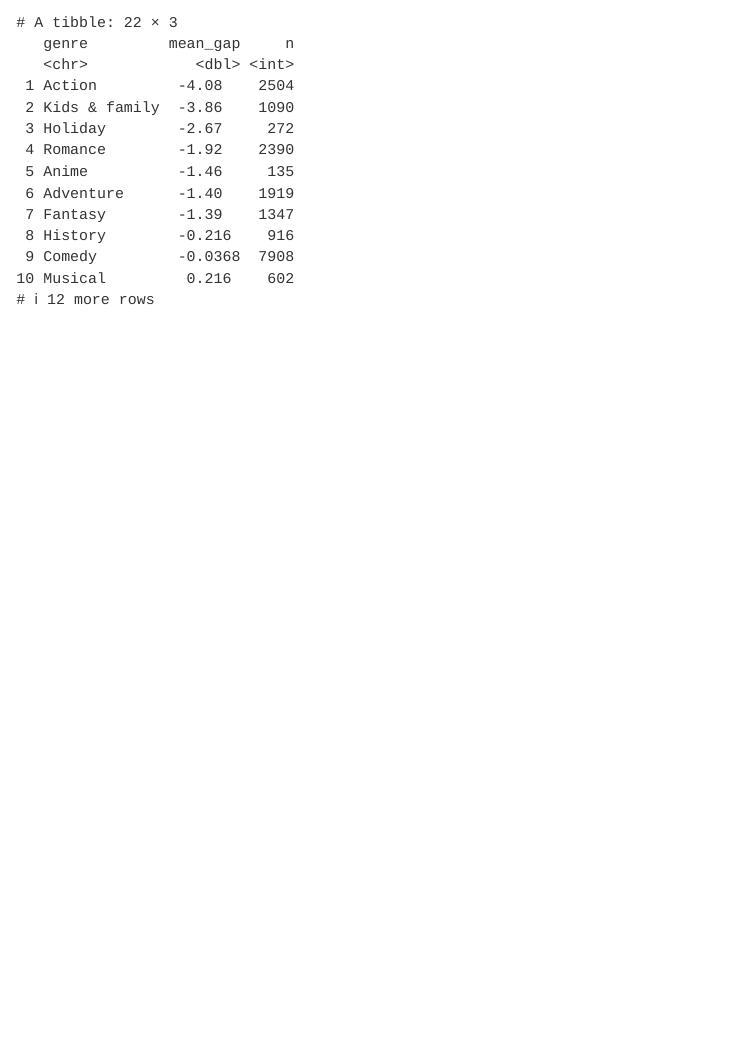
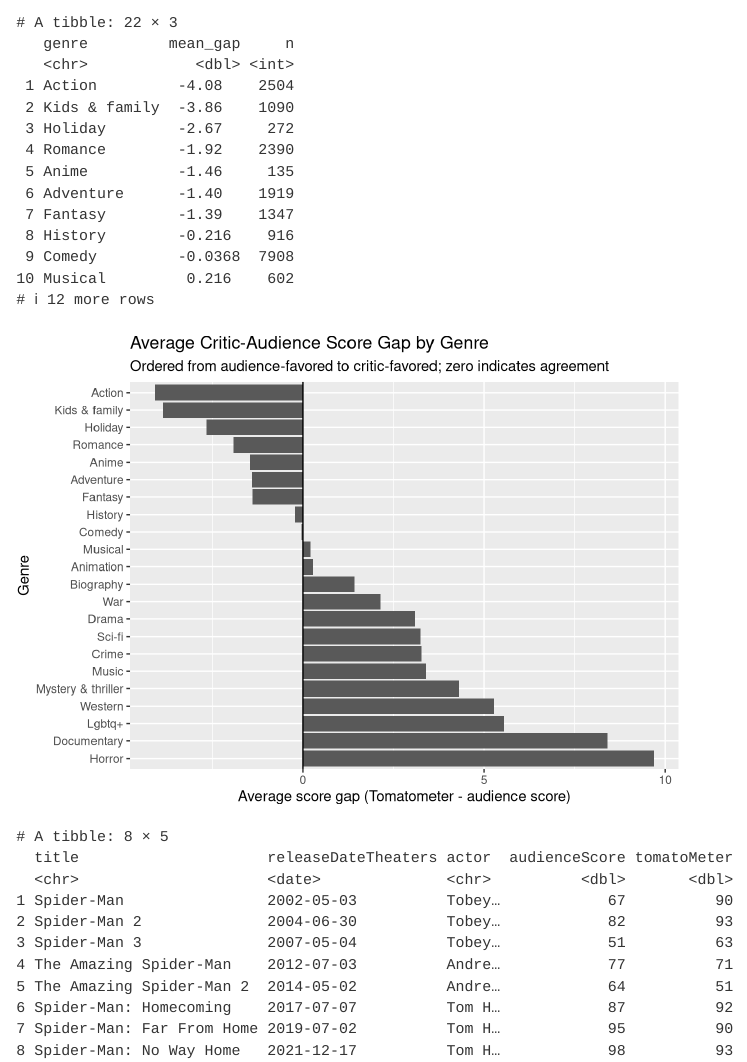
Before and after one commit to cadenhons13/movies, a Quarto document (analysis.qmd): the page in a window 1100 px wide, from 630 px down. Rendered offline with R 4.5, knitr and Pandoc in place of Quarto, with nearby package versions.

Commit message:
Add Spider-Man film comparison
Co-authored-by: Copilot <223556219+Copilot@users.noreply.github.com>

````diff
--- a/analysis.qmd
+++ b/analysis.qmd
@@ -44,3 +44,39 @@
 
 movies_summary
 ```
+
+```{r}
+movies_summary |>
+  ggplot(aes(x = mean_gap, y = fct_rev(fct_reorder(genre, mean_gap)))) +
+  geom_col() +
+  geom_vline(xintercept = 0) +
+  labs(
+    title = "Average Critic-Audience Score Gap by Genre",
+    subtitle = "Ordered from audience-favored to critic-favored; zero indicates agreement",
+    x = "Average score gap (Tomatometer - audience score)",
+    y = "Genre"
+  )
+```
+
+```{r}
+spiderman <- movies |>
+  filter(title %in% c(
+    "Spider-Man",
+    "Spider-Man 2",
+    "Spider-Man 3",
+    "The Amazing Spider-Man",
+    "The Amazing Spider-Man 2",
+    "Spider-Man: Homecoming",
+    "Spider-Man: Far From Home",
+    "Spider-Man: No Way Home"
+  )) |>
+  mutate(actor = case_when(
+    title %in% c("Spider-Man", "Spider-Man 2", "Spider-Man 3") ~ "Tobey Maguire",
+    str_detect(title, "^The Amazing Spider-Man") ~ "Andrew Garfield",
+    str_detect(title, ":") ~ "Tom Holland"
+  )) |>
+  arrange(releaseDateTheaters)
+
+spiderman |>
+  select(title, releaseDateTheaters, actor, audienceScore, tomatoMeter)
+```
````
Also changed, not shown: analysis.html.
